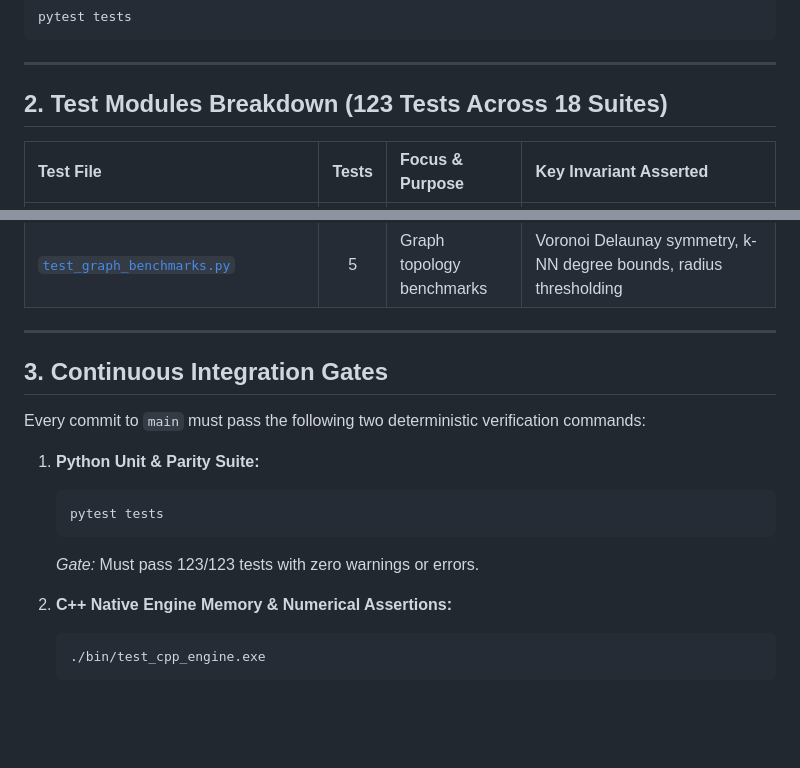
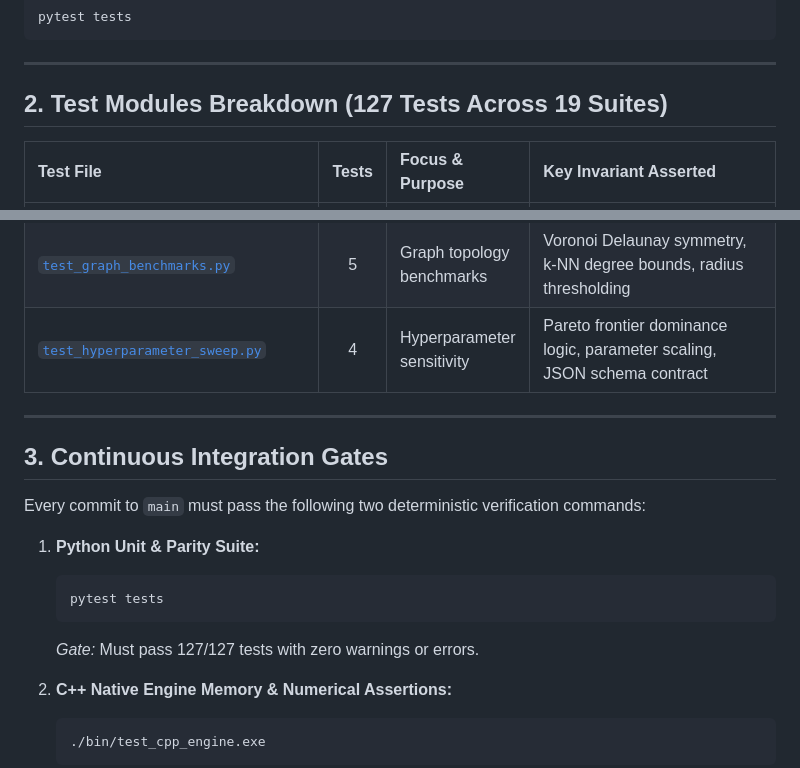
Before and after one commit to Humble-Librarian/Tactical-CBM, a Markdown page: docs/TESTING_AND_VERIFICATION.md, 2 parts joined by grey strips. Rendered like a GitHub page; blank space fills up the shorter version.

````diff
--- a/docs/TESTING_AND_VERIFICATION.md
+++ b/docs/TESTING_AND_VERIFICATION.md
@@ -11,7 +11,7 @@ pytest tests
 
 ---
 
-## 2. Test Modules Breakdown (123 Tests Across 18 Suites)
+## 2. Test Modules Breakdown (127 Tests Across 19 Suites)
 
 | Test File | Tests | Focus & Purpose | Key Invariant Asserted |
 | :--- | :---: | :--- | :--- |
@@ -33,6 +33,7 @@ pytest tests
 | [`test_augmentations.py`](file:///d:/Tactical%20CBM%20Engine/tests/test_augmentations.py) | 6 | Tactical data augmentations | $D_2$ reflection identity ($\text{Mirror}(\text{Mirror}(X)) \equiv X$), ball carrier protection |
 | [`test_generalization.py`](file:///d:/Tactical%20CBM%20Engine/tests/test_generalization.py) | 4 | Cross-competition OOD | Stability across 4 tournaments, flank touchline gap $\Delta_{\text{flank}} < 0.03$ |
 | [`test_graph_benchmarks.py`](file:///d:/Tactical%20CBM%20Engine/tests/test_graph_benchmarks.py) | 5 | Graph topology benchmarks | Voronoi Delaunay symmetry, k-NN degree bounds, radius thresholding |
+| [`test_hyperparameter_sweep.py`](file:///d:/Tactical%20CBM%20Engine/tests/test_hyperparameter_sweep.py) | 4 | Hyperparameter sensitivity | Pareto frontier dominance logic, parameter scaling, JSON schema contract |
 
 ---
 
@@ -44,7 +45,7 @@ Every commit to `main` must pass the following two deterministic verification co
    ```bash
    pytest tests
    ```
-   *Gate:* Must pass 123/123 tests with zero warnings or errors.
+   *Gate:* Must pass 127/127 tests with zero warnings or errors.
 
 2. **C++ Native Engine Memory & Numerical Assertions:**
    ```bash
````
Also changed, not shown: README.md (+1 -1 lines), ROADMAP.md (+4 -4 lines).
